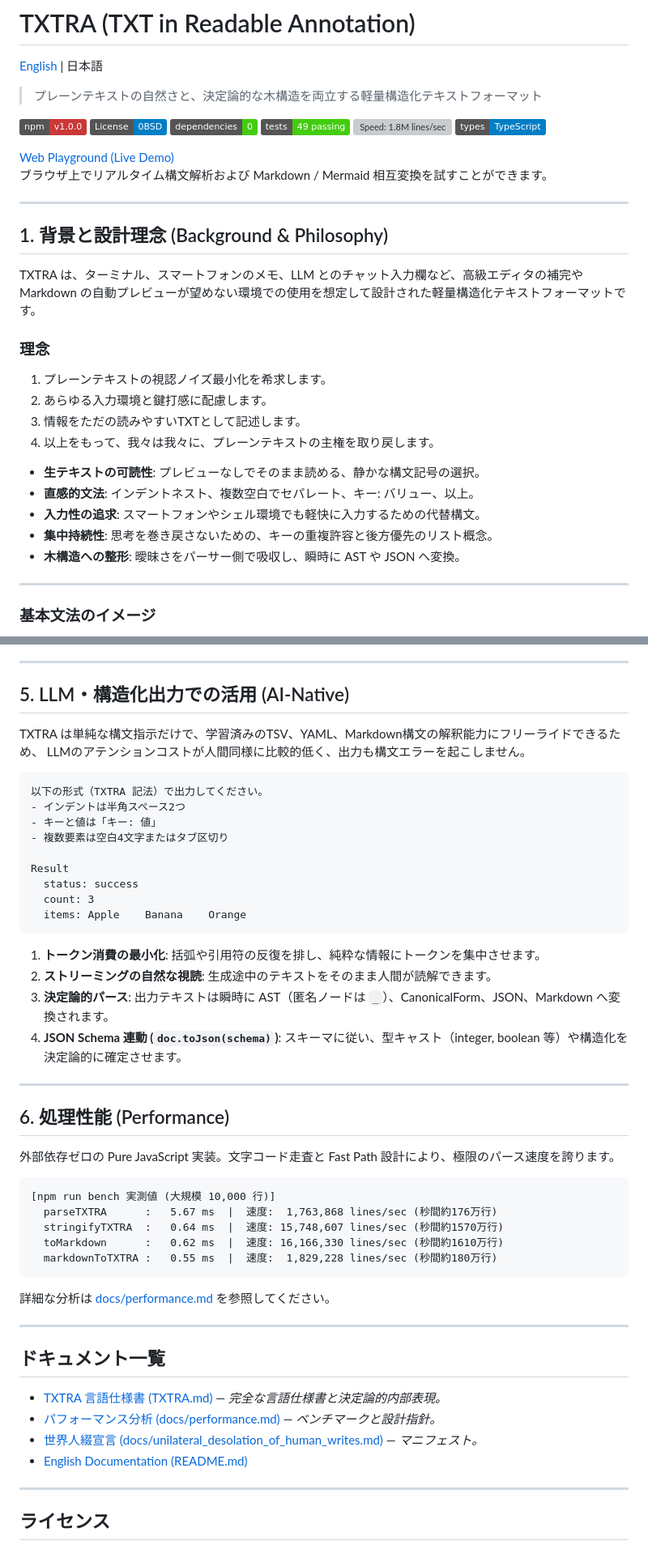
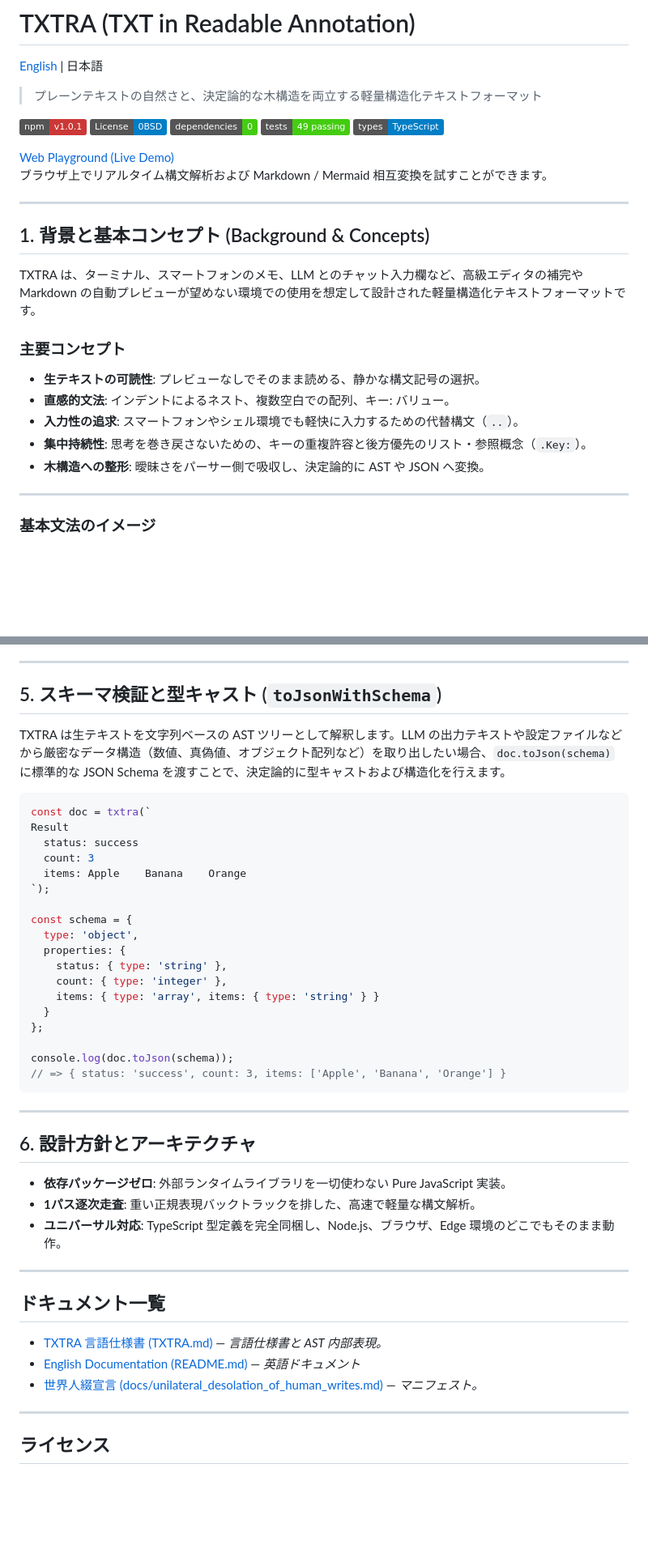
Before and after one commit to ashleyxii/TXTRA, a Markdown page: README_ja.md, 2 parts joined by grey strips. Shown at 81% size. Drawn GitHub-style; badges without logos; blank space fills up the shorter version; grey boxes are pictures that could not be loaded.

Commit message:
docs: streamline READMEs and tone down unverified claims

````diff
--- a/README_ja.md
+++ b/README_ja.md
@@ -4,11 +4,10 @@
 
 > プレーンテキストの自然さと、決定論的な木構造を両立する軽量構造化テキストフォーマット
 
-[![npm version](https://img.shields.io/badge/npm-v1.0.0-cb3837.svg)](https://www.npmjs.com/package/txtra)
+[![npm version](https://img.shields.io/badge/npm-v1.0.1-cb3837.svg)](https://www.npmjs.com/package/txtra)
 [![License: 0BSD](https://img.shields.io/badge/License-0BSD-blue.svg)](https://opensource.org/licenses/0BSD)
 [![Zero Dependencies](https://img.shields.io/badge/dependencies-0-brightgreen.svg)](package.json)
 [![Tests: 49 passing](https://img.shields.io/badge/tests-49%20passing-brightgreen.svg)](tests/)
-[![Speed: 1.8M lines/sec](https://img.shields.io/badge/speed-1.8M%20lines%2Fsec-orange.svg)](docs/performance.md)
 [![TypeScript](https://img.shields.io/badge/types-TypeScript-blue.svg)](src/index.d.ts)
 
 [Web Playground (Live Demo)](https://ashleyxii.github.io/TXTRA/)
@@ -16,21 +15,16 @@
 
 ---
 
-## 1. 背景と設計理念 (Background & Philosophy)
+## 1. 背景と基本コンセプト (Background & Concepts)
 
 TXTRA は、ターミナル、スマートフォンのメモ、LLM とのチャット入力欄など、高級エディタの補完や Markdown の自動プレビューが望めない環境での使用を想定して設計された軽量構造化テキストフォーマットです。
 
-### 理念
-1. プレーンテキストの視認ノイズ最小化を希求します。
-2. あらゆる入力環境と鍵打感に配慮します。
-3. 情報をただの読みやすいTXTとして記述します。
-4. 以上をもって、我々は我々に、プレーンテキストの主権を取り戻します。
-
+### 主要コンセプト
 - __生テキストの可読性__: プレビューなしでそのまま読める、静かな構文記号の選択。
-- __直感的文法__: インデントネスト、複数空白でセパレート、キー: バリュー、以上。
-- __入力性の追求__: スマートフォンやシェル環境でも軽快に入力するための代替構文。
-- __集中持続性__: 思考を巻き戻さないための、キーの重複許容と後方優先のリスト概念。
-- __木構造への整形__: 曖昧さをパーサー側で吸収し、瞬時に AST や JSON へ変換。
+- __直感的文法__: インデントによるネスト、複数空白での配列、キー: バリュー。
+- __入力性の追求__: スマートフォンやシェル環境でも軽快に入力するための代替構文（`..`）。
+- __集中持続性__: 思考を巻き戻さないための、キーの重複許容と後方優先のリスト・参照概念（`.Key:`）。
+- __木構造への整形__: 曖昧さをパーサー側で吸収し、決定論的に AST や JSON へ変換。
 
 ---
 
@@ -204,52 +198,46 @@ Fanout:
 
 ---
 
-## 5. LLM・構造化出力での活用 (AI-Native)
+## 5. スキーマ検証と型キャスト (`toJsonWithSchema`)
 
-TXTRA は単純な構文指示だけで、学習済みのTSV、YAML、Markdown構文の解釈能力にフリーライドできるため、
-LLMのアテンションコストが人間同様に比較的低く、出力も構文エラーを起こしません。
+TXTRA は生テキストを文字列ベースの AST ツリーとして解釈します。LLM の出力テキストや設定ファイルなどから厳密なデータ構造（数値、真偽値、オブジェクト配列など）を取り出したい場合、`doc.toJson(schema)` に標準的な JSON Schema を渡すことで、決定論的に型キャストおよび構造化を行えます。
 
-```text
-以下の形式（TXTRA 記法）で出力してください。
-- インデントは半角スペース2つ
-- キーと値は「キー: 値」
-- 複数要素は空白4文字またはタブ区切り
-
+```typescript
+const doc = txtra(`
 Result
   status: success
   count: 3
   items: Apple    Banana    Orange
+`);
+
+const schema = {
+  type: 'object',
+  properties: {
+    status: { type: 'string' },
+    count: { type: 'integer' },
+    items: { type: 'array', items: { type: 'string' } }
+  }
+};
+
+console.log(doc.toJson(schema));
+// => { status: 'success', count: 3, items: ['Apple', 'Banana', 'Orange'] }
 ```
-
-1. __トークン消費の最小化__: 括弧や引用符の反復を排し、純粋な情報にトークンを集中させます。
-2. __ストリーミングの自然な視読__: 生成途中のテキストをそのまま人間が読解できます。
-3. __決定論的パース__: 出力テキストは瞬時に AST（匿名ノードは `_`）、CanonicalForm、JSON、Markdown へ変換されます。
-4. __JSON Schema 連動 (`doc.toJson(schema)`)__: スキーマに従い、型キャスト（integer, boolean 等）や構造化を決定論的に確定させます。
 
 ---
 
-## 6. 処理性能 (Performance)
+## 6. 設計方針とアーキテクチャ
 
-外部依存ゼロの Pure JavaScript 実装。文字コード走査と Fast Path 設計により、極限のパース速度を誇ります。
-
-```
-[npm run bench 実測値 (大規模 10,000 行)]
-  parseTXTRA      :   5.67 ms  |  速度:  1,763,868 lines/sec (秒間約176万行)
-  stringifyTXTRA  :   0.64 ms  |  速度: 15,748,607 lines/sec (秒間約1570万行)
-  toMarkdown      :   0.62 ms  |  速度: 16,166,330 lines/sec (秒間約1610万行)
-  markdownToTXTRA :   0.55 ms  |  速度:  1,829,228 lines/sec (秒間約180万行)
-```
-
-詳細な分析は [docs/performance.md](./docs/performance.md) を参照してください。
+- **依存パッケージゼロ**: 外部ランタイムライブラリを一切使わない Pure JavaScript 実装。
+- **1パス逐次走査**: 重い正規表現バックトラックを排した、高速で軽量な構文解析。
+- **ユニバーサル対応**: TypeScript 型定義を完全同梱し、Node.js、ブラウザ、Edge 環境のどこでもそのまま動作。
 
 ---
 
 ## ドキュメント一覧
 
-- [TXTRA 言語仕様書 (TXTRA.md)](./TXTRA.md) — *完全な言語仕様書と決定論的内部表現。*
-- [パフォーマンス分析 (docs/performance.md)](./docs/performance.md) — *ベンチマークと設計指針。*
+- [TXTRA 言語仕様書 (TXTRA.md)](./TXTRA.md) — *言語仕様書と AST 内部表現。*
+- [English Documentation (README.md)](./README.md) — *英語ドキュメント*
 - [世界人綴宣言 (docs/unilateral_desolation_of_human_writes.md)](./docs/unilateral_desolation_of_human_writes.md) — *マニフェスト。*
-- [English Documentation (README.md)](./README.md)
 
 ---
 
````
Also changed, not shown: README.md (+31 -42 lines).
